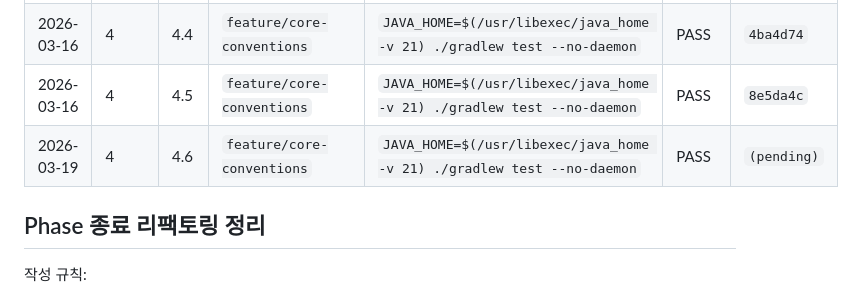
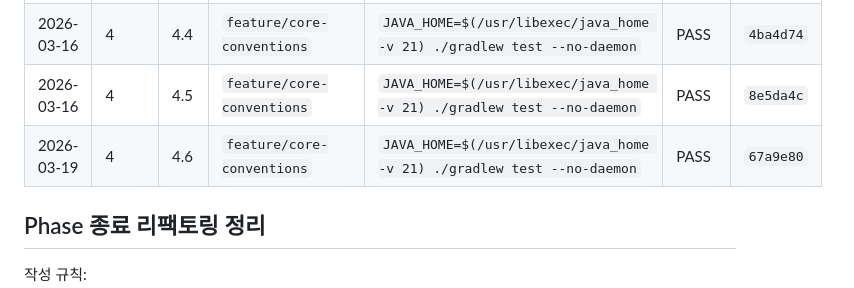
Before and after one commit to Scriptorium-Bright/focus-keeper-backend, a Markdown page: docs/refactor.md, the part around the change. Rendered like a GitHub page.

Commit message:
docs: 리팩터링 로그에 패키지 구조 정리 커밋 반영

```diff
--- a/docs/refactor.md
+++ b/docs/refactor.md
@@ -28,7 +28,7 @@
 | 2026-03-16 | 4 | 4.3 | `feature/core-conventions` | `JAVA_HOME=$(/usr/libexec/java_home -v 21) ./gradlew test --no-daemon` | PASS | `39c462b` |
 | 2026-03-16 | 4 | 4.4 | `feature/core-conventions` | `JAVA_HOME=$(/usr/libexec/java_home -v 21) ./gradlew test --no-daemon` | PASS | `4ba4d74` |
 | 2026-03-16 | 4 | 4.5 | `feature/core-conventions` | `JAVA_HOME=$(/usr/libexec/java_home -v 21) ./gradlew test --no-daemon` | PASS | `8e5da4c` |
-| 2026-03-19 | 4 | 4.6 | `feature/core-conventions` | `JAVA_HOME=$(/usr/libexec/java_home -v 21) ./gradlew test --no-daemon` | PASS | `(pending)` |
+| 2026-03-19 | 4 | 4.6 | `feature/core-conventions` | `JAVA_HOME=$(/usr/libexec/java_home -v 21) ./gradlew test --no-daemon` | PASS | `67a9e80` |
 
 ## Phase 종료 리팩토링 정리
 
```
